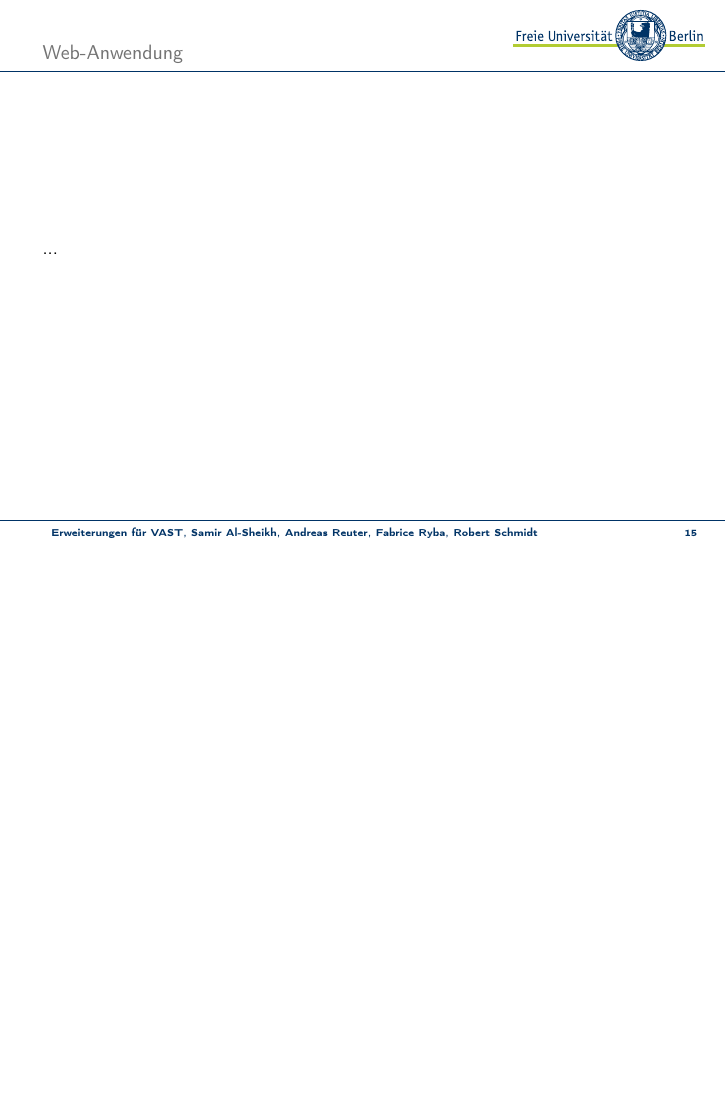
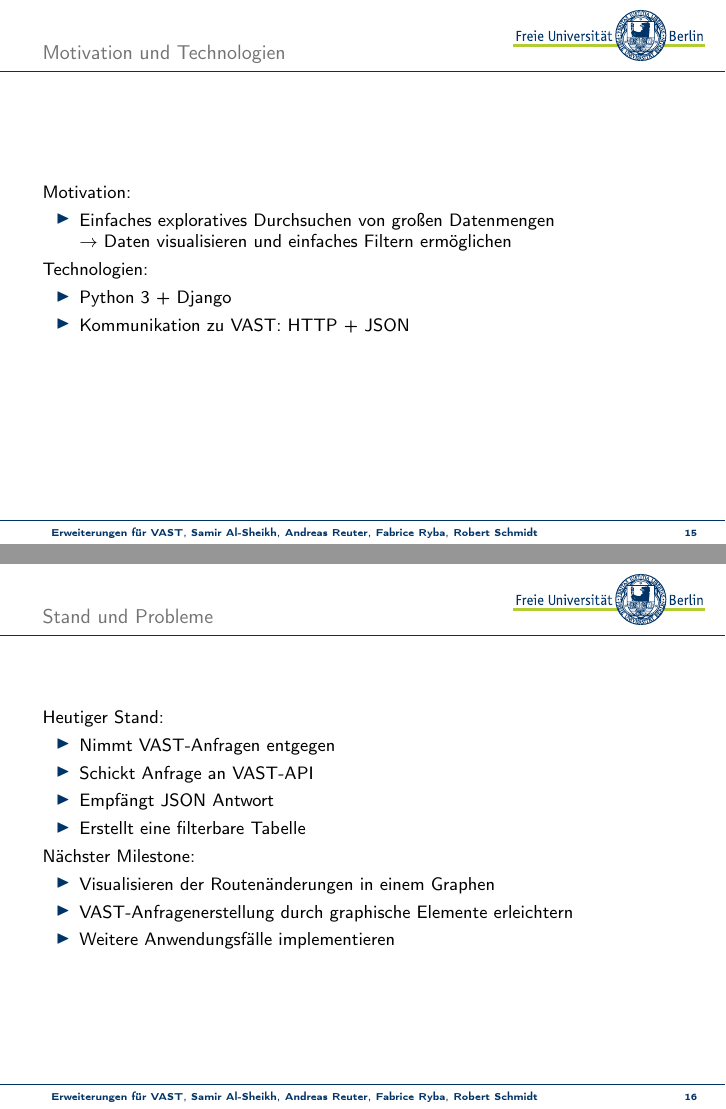
Before and after one commit to swp15/Presentation, LaTeX slides (presentation.tex): page 15 of 17 before the commit and pages 15 and 16 of 18 after it, the two joined at a grey line, the shorter picture padded with empty space. Compiled offline with pdfLaTeX.

Commit message:
Web application content added + minor formulation fixes

```diff
--- a/presentation.tex
+++ b/presentation.tex
@@ -153,8 +153,33 @@
 
 \subsection{Web-Anwendung}
 
-\begin{frame}{Web-Anwendung}{}
-	...
+\begin{frame}{Motivation und Technologien}{}
+	Motivation:
+	\begin{itemize}
+		\item Einfaches exploratives Durchsuchen von großen Datenmengen\\
+			$\rightarrow$ Daten visualisieren und einfaches Filtern ermöglichen
+	\end{itemize}
+	Technologien:
+	\begin{itemize}
+		\item Python 3 + Django
+		\item Kommunikation zu VAST: HTTP + JSON
+	\end{itemize}
+\end{frame}
+
+\begin{frame}{Stand und Probleme}
+	Heutiger Stand:
+	\begin{itemize}
+		\item Nimmt VAST-Anfragen entgegen
+		\item Schickt Anfrage an VAST-API
+		\item Empfängt JSON Antwort
+		\item Erstellt eine filterbare Tabelle
+	\end{itemize}
+	Nächster Milestone:
+	\begin{itemize}
+		\item Visualisieren der Routenänderungen in einem Graphen
+		\item VAST-Anfragenerstellung durch graphische Elemente erleichtern
+		\item Weitere Anwendungsfälle implementieren
+	\end{itemize}
 \end{frame}
 
 \section{Demo}
```
Also changed, not shown: presentation.tex (22 more changed lines).
